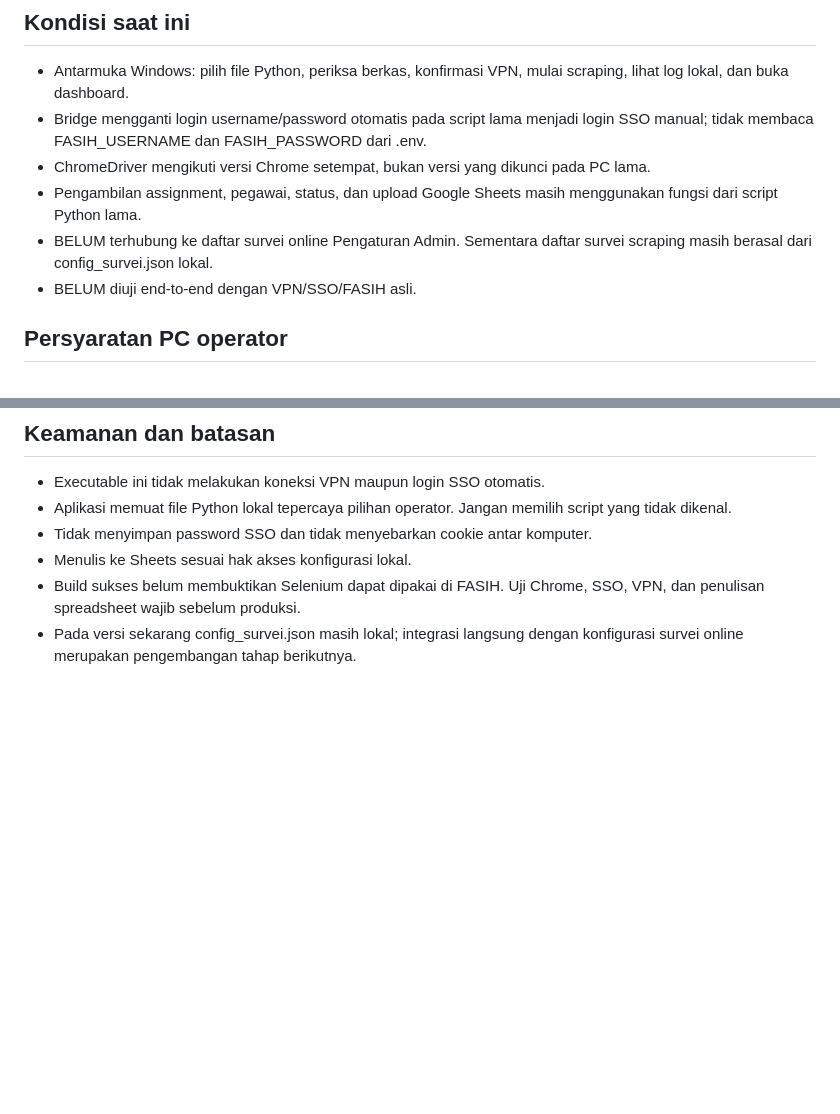
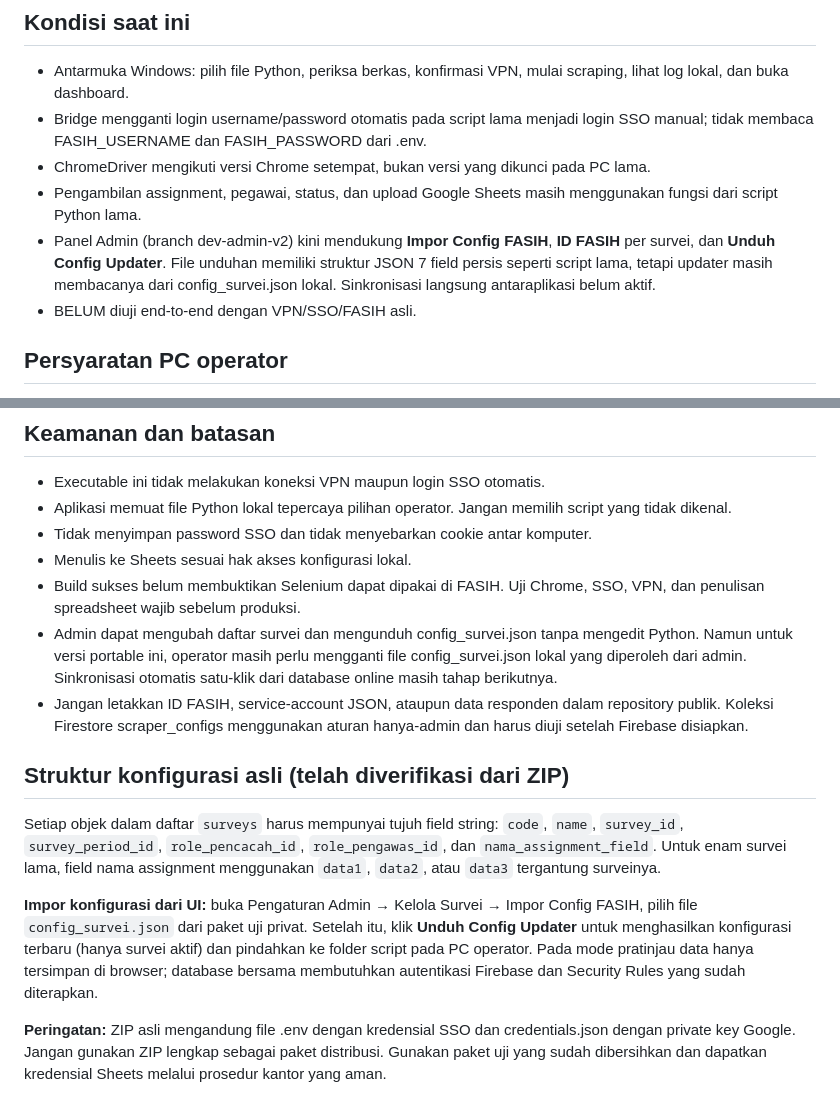
Before and after one commit to bpsblora/bolo-inpek, a Markdown page: updater/README.md, 2 parts joined by grey strips. GitHub-like rendering; blank space fills up the shorter version.

Commit message:
docs: document real 7-field FASIH ZIP schema and private admin import/export flow

```diff
--- a/updater/README.md
+++ b/updater/README.md
@@ -8,7 +8,7 @@ Program berbasis Tkinter untuk menjalankan script scraping lama milik operator d
 - Bridge mengganti login username/password otomatis pada script lama menjadi login SSO manual; tidak membaca FASIH_USERNAME dan FASIH_PASSWORD dari .env.
 - ChromeDriver mengikuti versi Chrome setempat, bukan versi yang dikunci pada PC lama.
 - Pengambilan assignment, pegawai, status, dan upload Google Sheets masih menggunakan fungsi dari script Python lama.
-- BELUM terhubung ke daftar survei online Pengaturan Admin. Sementara daftar survei scraping masih berasal dari config_survei.json lokal.
+- Panel Admin (branch dev-admin-v2) kini mendukung **Impor Config FASIH**, **ID FASIH** per survei, dan **Unduh Config Updater**. File unduhan memiliki struktur JSON 7 field persis seperti script lama, tetapi updater masih membacanya dari config_survei.json lokal. Sinkronisasi langsung antaraplikasi belum aktif.
 - BELUM diuji end-to-end dengan VPN/SSO/FASIH asli.
 
 ## Persyaratan PC operator
@@ -50,4 +50,13 @@ Untuk menjalankan sumber saat debugging di PC developer:
 - Tidak menyimpan password SSO dan tidak menyebarkan cookie antar komputer.
 - Menulis ke Sheets sesuai hak akses konfigurasi lokal.
 - Build sukses belum membuktikan Selenium dapat dipakai di FASIH. Uji Chrome, SSO, VPN, dan penulisan spreadsheet wajib sebelum produksi.
-- Pada versi sekarang config_survei.json masih lokal; integrasi langsung dengan konfigurasi survei online merupakan pengembangan tahap berikutnya.
+- Admin dapat mengubah daftar survei dan mengunduh config_survei.json tanpa mengedit Python. Namun untuk versi portable ini, operator masih perlu mengganti file config_survei.json lokal yang diperoleh dari admin. Sinkronisasi otomatis satu-klik dari database online masih tahap berikutnya.
+- Jangan letakkan ID FASIH, service-account JSON, ataupun data responden dalam repository publik. Koleksi Firestore scraper_configs menggunakan aturan hanya-admin dan harus diuji setelah Firebase disiapkan.
+
+## Struktur konfigurasi asli (telah diverifikasi dari ZIP)
+
+Setiap objek dalam daftar `surveys` harus mempunyai tujuh field string: `code`, `name`, `survey_id`, `survey_period_id`, `role_pencacah_id`, `role_pengawas_id`, dan `nama_assignment_field`. Untuk enam survei lama, field nama assignment menggunakan `data1`, `data2`, atau `data3` tergantung surveinya.
+
+**Impor konfigurasi dari UI:** buka Pengaturan Admin → Kelola Survei → Impor Config FASIH, pilih file `config_survei.json` dari paket uji privat. Setelah itu, klik **Unduh Config Updater** untuk menghasilkan konfigurasi terbaru (hanya survei aktif) dan pindahkan ke folder script pada PC operator. Pada mode pratinjau data hanya tersimpan di browser; database bersama membutuhkan autentikasi Firebase dan Security Rules yang sudah diterapkan.
+
+**Peringatan:** ZIP asli mengandung file .env dengan kredensial SSO dan credentials.json dengan private key Google. Jangan gunakan ZIP lengkap sebagai paket distribusi. Gunakan paket uji yang sudah dibersihkan dan dapatkan kredensial Sheets melalui prosedur kantor yang aman.
```
